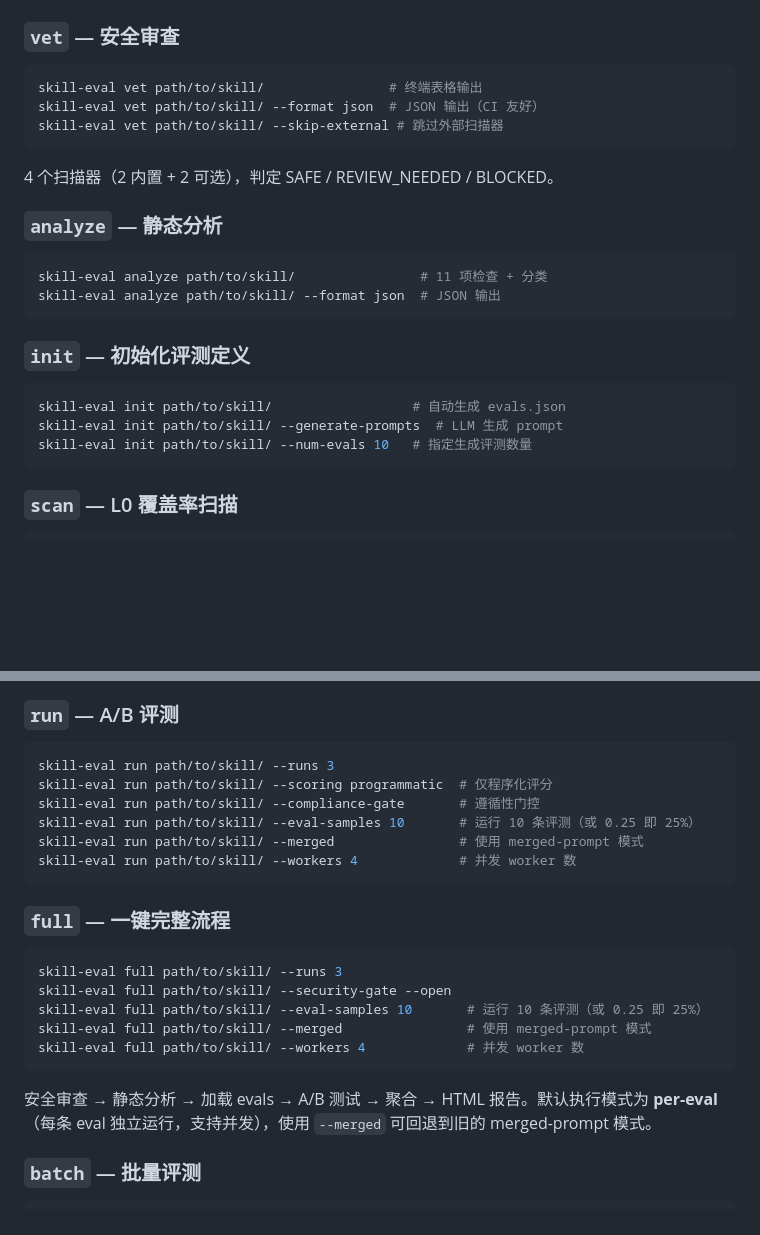
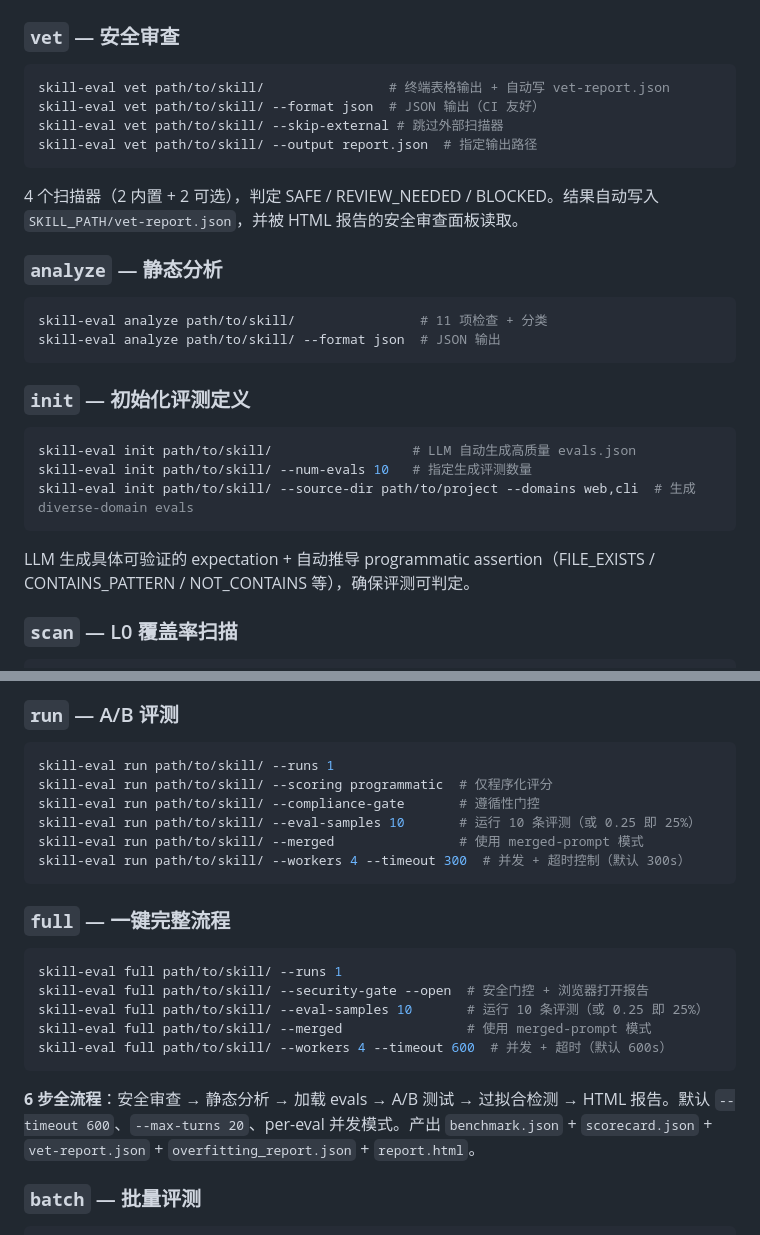
Before and after one commit to HangDu1995/sift, a Markdown page: README.md, 2 parts joined by grey strips. Drawn GitHub-style; blank space fills up the shorter version.

````diff
--- a/README.md
+++ b/README.md
@@ -82,12 +99,13 @@ skill-eval 通过 `claude -p`（Agent SDK / headless 模式）调用 Claude Code
 ### `vet` — 安全审查
 
 ```bash
-skill-eval vet path/to/skill/                # 终端表格输出
+skill-eval vet path/to/skill/                # 终端表格输出 + 自动写 vet-report.json
 skill-eval vet path/to/skill/ --format json  # JSON 输出（CI 友好）
 skill-eval vet path/to/skill/ --skip-external # 跳过外部扫描器
+skill-eval vet path/to/skill/ --output report.json  # 指定输出路径
 ```
 
-4 个扫描器（2 内置 + 2 可选），判定 SAFE / REVIEW_NEEDED / BLOCKED。
+4 个扫描器（2 内置 + 2 可选），判定 SAFE / REVIEW_NEEDED / BLOCKED。结果自动写入 `SKILL_PATH/vet-report.json`，并被 HTML 报告的安全审查面板读取。
 
 ### `analyze` — 静态分析
 
@@ -99,10 +117,12 @@ skill-eval analyze path/to/skill/ --format json  # JSON 输出
 ### `init` — 初始化评测定义
 
 ```bash
-skill-eval init path/to/skill/                  # 自动生成 evals.json
-skill-eval init path/to/skill/ --generate-prompts  # LLM 生成 prompt
+skill-eval init path/to/skill/                  # LLM 自动生成高质量 evals.json
 skill-eval init path/to/skill/ --num-evals 10   # 指定生成评测数量
+skill-eval init path/to/skill/ --source-dir path/to/project --domains web,cli  # 生成 diverse-domain evals
 ```
+
+LLM 生成具体可验证的 expectation + 自动推导 programmatic assertion（FILE_EXISTS / CONTAINS_PATTERN / NOT_CONTAINS 等），确保评测可判定。
 
 ### `scan` — L0 覆盖率扫描
 
@@ -123,25 +143,25 @@ skill-eval generate-config path/to/skills-dir/ --dry-run  # 仅扫描，不调 L
 ### `run` — A/B 评测
 
 ```bash
-skill-eval run path/to/skill/ --runs 3
+skill-eval run path/to/skill/ --runs 1
 skill-eval run path/to/skill/ --scoring programmatic  # 仅程序化评分
 skill-eval run path/to/skill/ --compliance-gate       # 遵循性门控
 skill-eval run path/to/skill/ --eval-samples 10       # 运行 10 条评测（或 0.25 即 25%）
 skill-eval run path/to/skill/ --merged                # 使用 merged-prompt 模式
-skill-eval run path/to/skill/ --workers 4             # 并发 worker 数
+skill-eval run path/to/skill/ --workers 4 --timeout 300  # 并发 + 超时控制（默认 300s）
 ```
 
 ### `full` — 一键完整流程
 
 ```bash
-skill-eval full path/to/skill/ --runs 3
-skill-eval full path/to/skill/ --security-gate --open
+skill-eval full path/to/skill/ --runs 1
+skill-eval full path/to/skill/ --security-gate --open  # 安全门控 + 浏览器打开报告
 skill-eval full path/to/skill/ --eval-samples 10       # 运行 10 条评测（或 0.25 即 25%）
 skill-eval full path/to/skill/ --merged                # 使用 merged-prompt 模式
-skill-eval full path/to/skill/ --workers 4             # 并发 worker 数
+skill-eval full path/to/skill/ --workers 4 --timeout 600  # 并发 + 超时（默认 600s）
 ```
 
-安全审查 → 静态分析 → 加载 evals → A/B 测试 → 聚合 → HTML 报告。默认执行模式为 **per-eval**（每条 eval 独立运行，支持并发），使用 `--merged` 可回退到旧的 merged-prompt 模式。
+**6 步全流程**：安全审查 → 静态分析 → 加载 evals → A/B 测试 → 过拟合检测 → HTML 报告。默认 `--timeout 600`、`--max-turns 20`、per-eval 并发模式。产出 `benchmark.json` + `scorecard.json` + `vet-report.json` + `overfitting_report.json` + `report.html`。
 
 ### `batch` — 批量评测
 
````
Also changed, not shown: other parts of README.md (+34 -16 lines), docs/DEMO.md (+26 -26 lines), docs/skill-eval-reference.md (+36 -17 lines).
